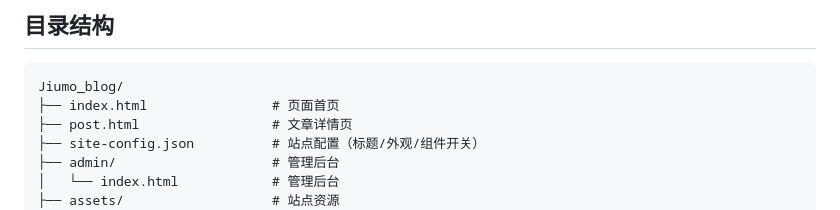
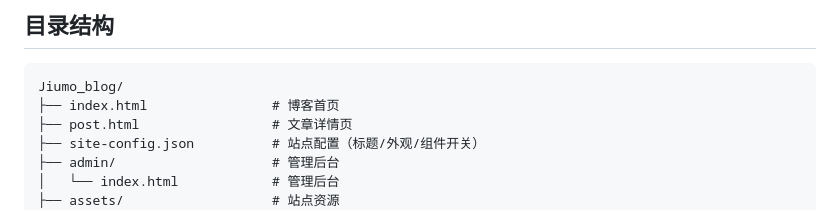
Before and after one commit to Wineink/Jiumo_Page, a Markdown page: README.md, the part around the change. Rendered like a GitHub page.

Commit message:
docs: 自动同步目录结构

````diff
--- a/README.md
+++ b/README.md
@@ -14,7 +14,7 @@
 
 ```
 Jiumo_blog/
-├── index.html                # 页面首页
+├── index.html                # 博客首页
 ├── post.html                 # 文章详情页
 ├── site-config.json          # 站点配置（标题/外观/组件开关）
 ├── admin/                    # 管理后台
````
